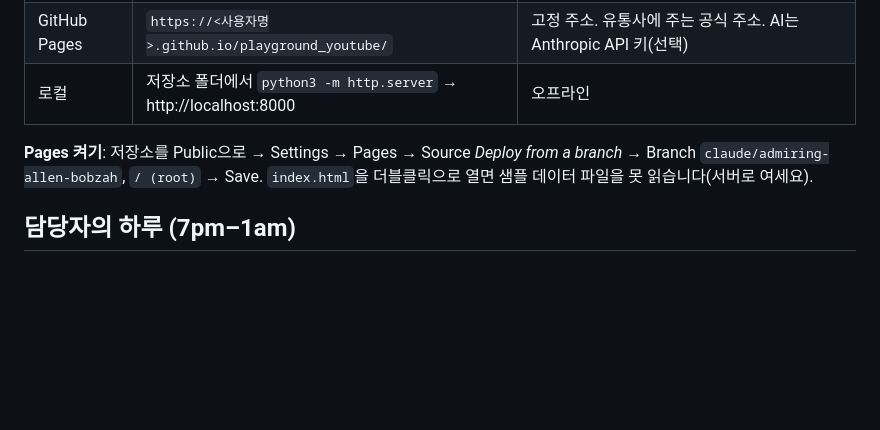
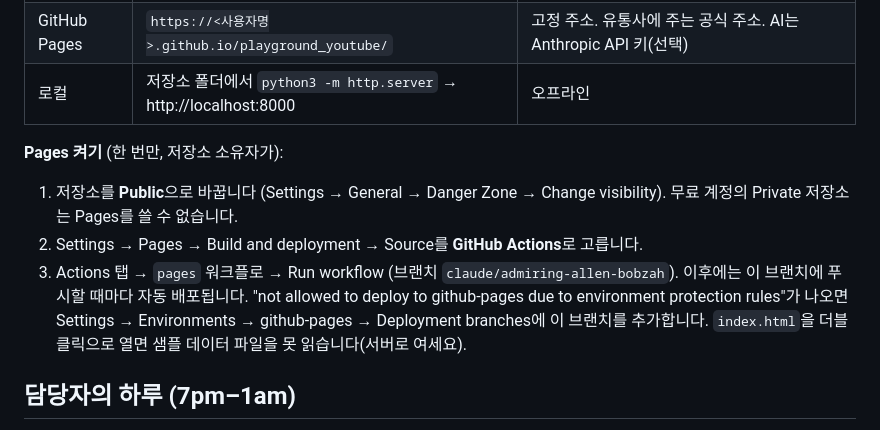
Before and after one commit to jinsung-kim-ykb/ordernote, a Markdown page: README.md, the part around the change. Drawn GitHub-style; blank space fills up the shorter version.

Commit message:
README: Pages 켜는 순서(공개 전환 → GitHub Actions 소스 → 워크플로 실행)
Co-Authored-By: Claude Fable 5.1 <noreply@anthropic.com>
Claude-Session: https://claude.ai/code/session_01BBLBgZ1VzUpRCaDqRUZy9P

```diff
--- a/README.md
+++ b/README.md
@@ -18,7 +18,11 @@
 | GitHub Pages | `https://<사용자명>.github.io/playground_youtube/` | 고정 주소. 유통사에 주는 공식 주소. AI는 Anthropic API 키(선택) |
 | 로컬 | 저장소 폴더에서 `python3 -m http.server` → http://localhost:8000 | 오프라인 |
 
-**Pages 켜기**: 저장소를 Public으로 → Settings → Pages → Source *Deploy from a branch* → Branch `claude/admiring-allen-bobzah`, `/ (root)` → Save.
+**Pages 켜기** (한 번만, 저장소 소유자가):
+1. 저장소를 **Public**으로 바꿉니다 (Settings → General → Danger Zone → Change visibility). 무료 계정의 Private 저장소는 Pages를 쓸 수 없습니다.
+2. Settings → Pages → Build and deployment → Source를 **GitHub Actions**로 고릅니다.
+3. Actions 탭 → `pages` 워크플로 → Run workflow (브랜치 `claude/admiring-allen-bobzah`). 이후에는 이 브랜치에 푸시할 때마다 자동 배포됩니다.
+   "not allowed to deploy to github-pages due to environment protection rules"가 나오면 Settings → Environments → github-pages → Deployment branches에 이 브랜치를 추가합니다.
 `index.html`을 더블클릭으로 열면 샘플 데이터 파일을 못 읽습니다(서버로 여세요).
 
 ## 담당자의 하루 (7pm–1am)
```
